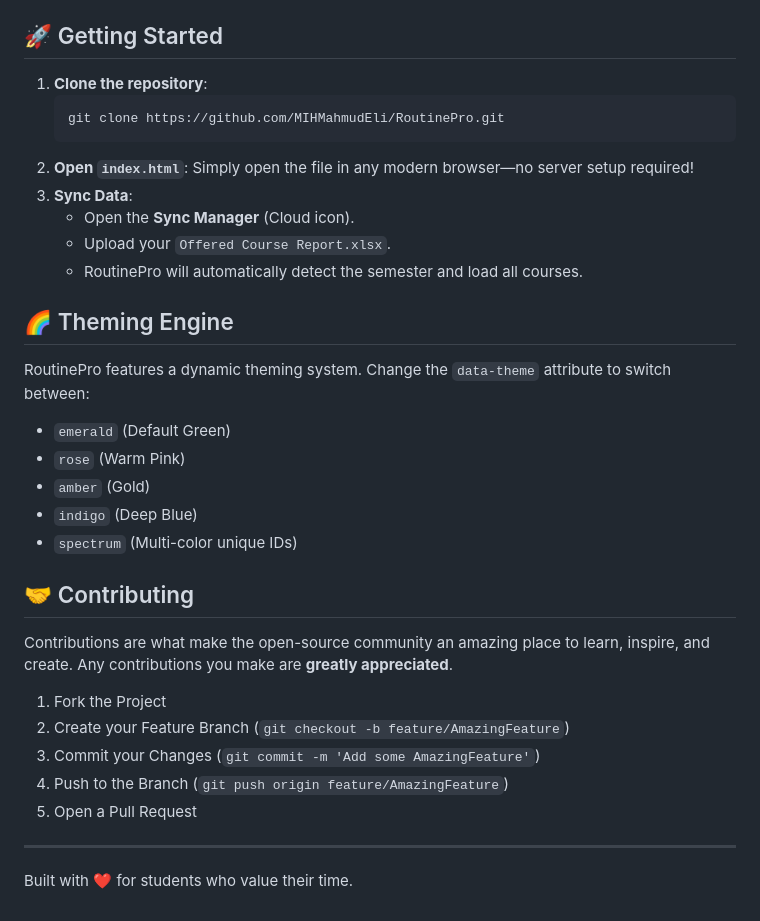
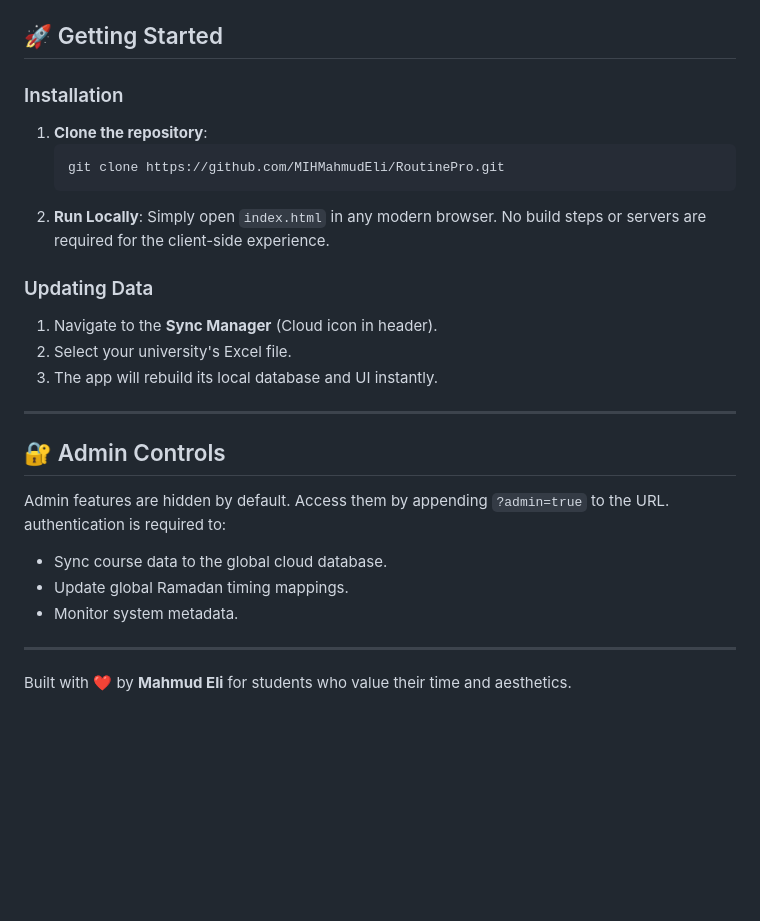
Before and after one commit to MIHMahmudEli/RoutinePro, a Markdown page: README.md, the part around one of its changes. Drawn GitHub-style; blank space fills up the shorter version.

````diff
--- a/README.md
+++ b/README.md
@@ -32,35 +57,27 @@ RoutinePro is a high-performance, aesthetically stunning web application designe
 
 ## 🚀 Getting Started
 
-1. **Clone the repository**:
-   ```bash
-   git clone https://github.com/MIHMahmudEli/RoutinePro.git
-   ```
-2. **Open `index.html`**:
-   Simply open the file in any modern browser—no server setup required!
-3. **Sync Data**:
-   - Open the **Sync Manager** (Cloud icon).
-   - Upload your `Offered Course Report.xlsx`.
-   - RoutinePro will automatically detect the semester and load all courses.
+### Installation
+1.  **Clone the repository**:
+    ```bash
+    git clone https://github.com/MIHMahmudEli/RoutinePro.git
+    ```
+2.  **Run Locally**:
+    Simply open `index.html` in any modern browser. No build steps or servers are required for the client-side experience.
 
-## 🌈 Theming Engine
-
-RoutinePro features a dynamic theming system. Change the `data-theme` attribute to switch between:
-- `emerald` (Default Green)
-- `rose` (Warm Pink)
-- `amber` (Gold)
-- `indigo` (Deep Blue)
-- `spectrum` (Multi-color unique IDs)
-
-## 🤝 Contributing
-
-Contributions are what make the open-source community an amazing place to learn, inspire, and create. Any contributions you make are **greatly appreciated**.
-
-1. Fork the Project
-2. Create your Feature Branch (`git checkout -b feature/AmazingFeature`)
-3. Commit your Changes (`git commit -m 'Add some AmazingFeature'`)
-4. Push to the Branch (`git push origin feature/AmazingFeature`)
-5. Open a Pull Request
+### Updating Data
+1.  Navigate to the **Sync Manager** (Cloud icon in header).
+2.  Select your university's Excel file.
+3.  The app will rebuild its local database and UI instantly.
 
 ---
-Built with ❤️ for students who value their time.
+
+## 🔐 Admin Controls
+Admin features are hidden by default. Access them by appending `?admin=true` to the URL. authentication is required to:
+-   Sync course data to the global cloud database.
+-   Update global Ramadan timing mappings.
+-   Monitor system metadata.
+
+---
+
+Built with ❤️ by **Mahmud Eli** for students who value their time and aesthetics.
````
Also changed, not shown: other parts of README.md (+46 -21 lines).
